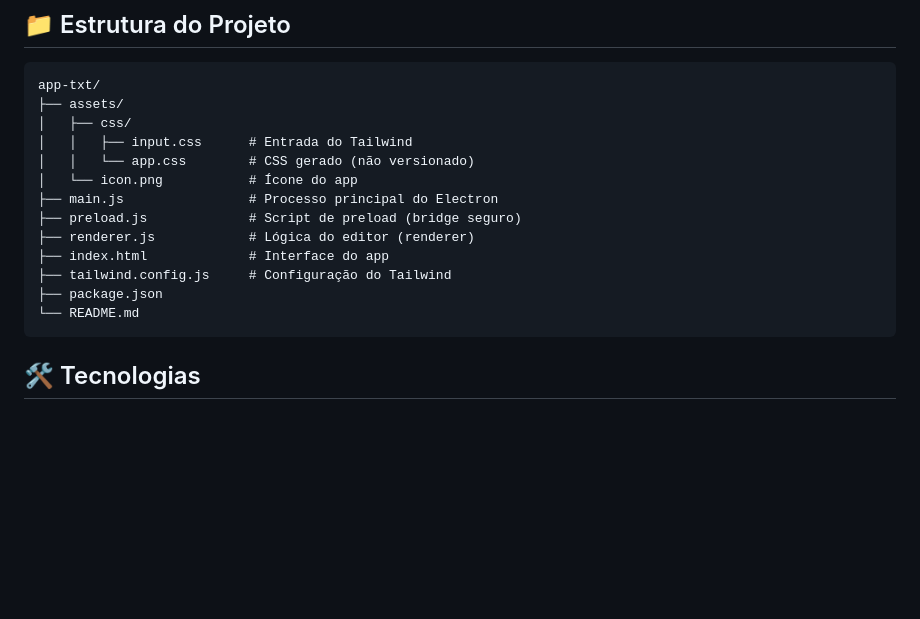
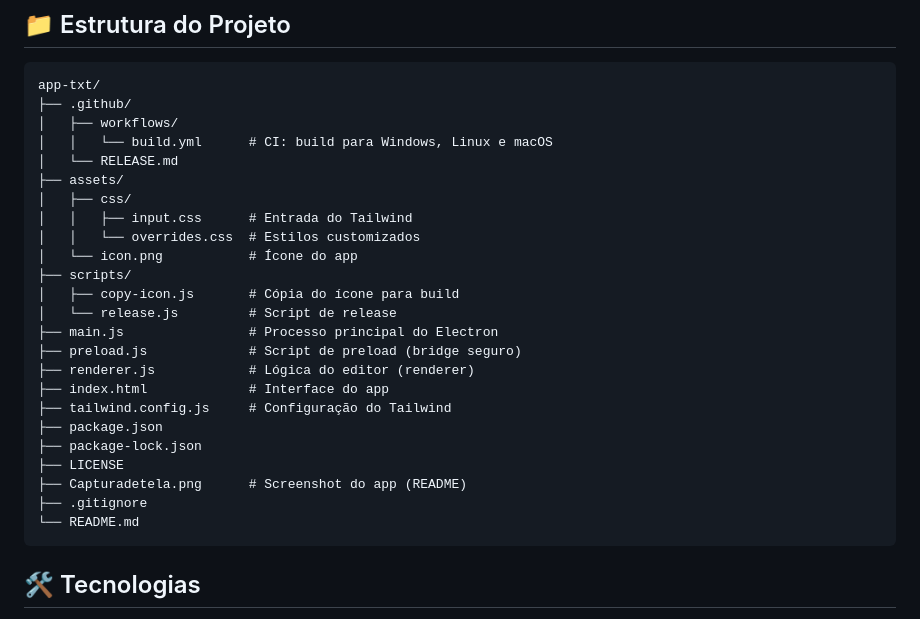
Before and after one commit to jonathanjua/app_txt, a Markdown page: README.md, the part around the change. GitHub-like rendering; blank space fills up the shorter version.

Commit message:
Enhance README.md by adding project structure details, including new scripts for build and release processes, and incorporating additional files like LICENSE and .gitignore for better project organization.

````diff
--- a/README.md
+++ b/README.md
@@ -106,17 +106,28 @@ Após o build local, você pode:
 
 ```
 app-txt/
+├── .github/
+│   ├── workflows/
+│   │   └── build.yml      # CI: build para Windows, Linux e macOS
+│   └── RELEASE.md
 ├── assets/
 │   ├── css/
 │   │   ├── input.css      # Entrada do Tailwind
-│   │   └── app.css        # CSS gerado (não versionado)
+│   │   └── overrides.css  # Estilos customizados
 │   └── icon.png           # Ícone do app
+├── scripts/
+│   ├── copy-icon.js       # Cópia do ícone para build
+│   └── release.js         # Script de release
 ├── main.js                # Processo principal do Electron
 ├── preload.js             # Script de preload (bridge seguro)
 ├── renderer.js            # Lógica do editor (renderer)
 ├── index.html             # Interface do app
 ├── tailwind.config.js     # Configuração do Tailwind
 ├── package.json
+├── package-lock.json
+├── LICENSE
+├── Capturadetela.png      # Screenshot do app (README)
+├── .gitignore
 └── README.md
 ```
 
````
